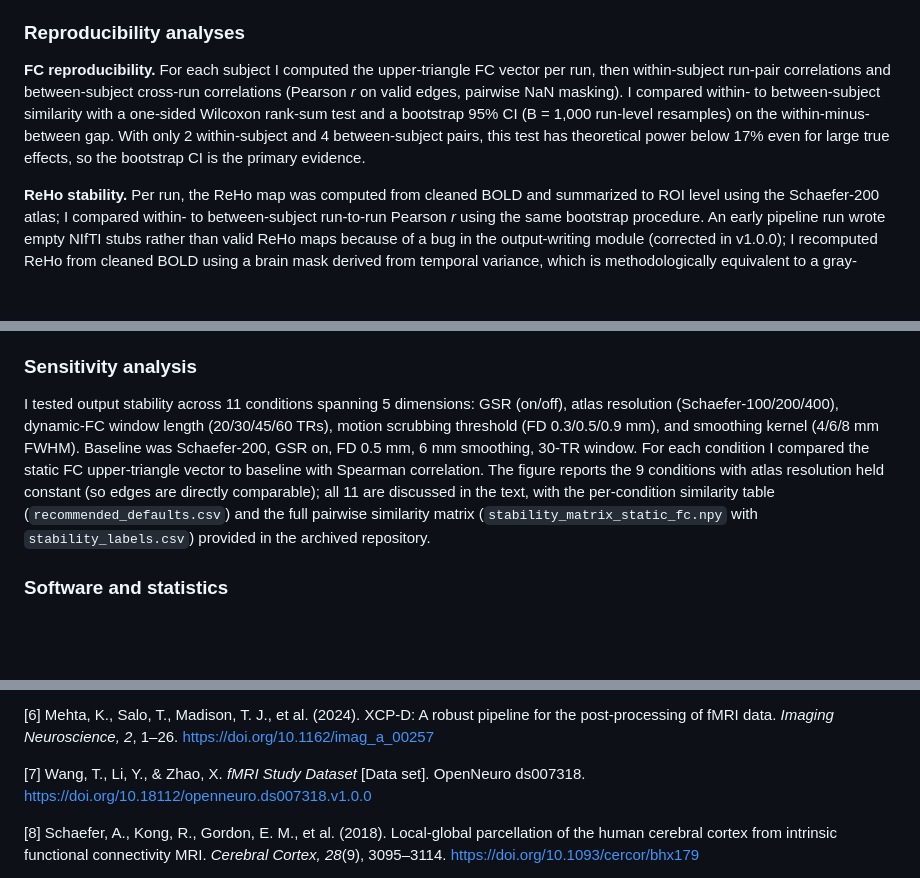
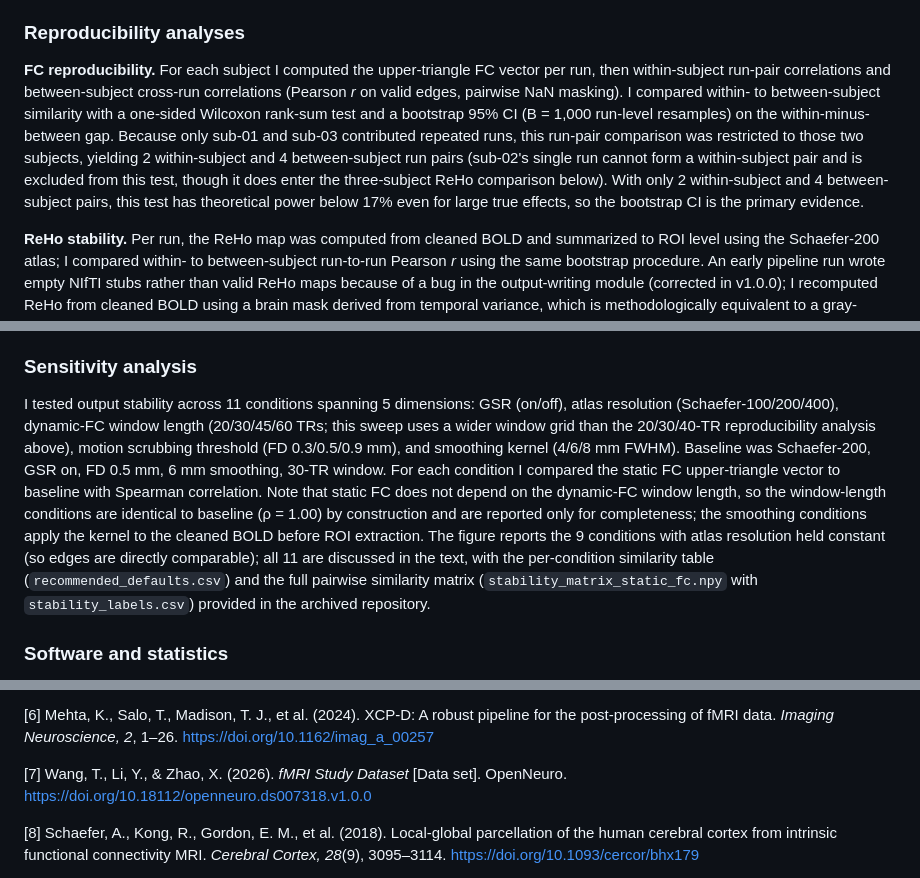
Before and after one commit to sarapradhan/biomed-research, a Markdown page: paper.md, 3 parts joined by grey strips. Drawn GitHub-style; blank space fills up the shorter version.

```diff
--- a/paper.md
+++ b/paper.md
@@ -62,7 +62,7 @@ For each run the pipeline extracted Schaefer-200 ROI timeseries and computed a 2
 
 ### Reproducibility analyses
 
-**FC reproducibility.** For each subject I computed the upper-triangle FC vector per run, then within-subject run-pair correlations and between-subject cross-run correlations (Pearson *r* on valid edges, pairwise NaN masking). I compared within- to between-subject similarity with a one-sided Wilcoxon rank-sum test and a bootstrap 95% CI (B = 1,000 run-level resamples) on the within-minus-between gap. With only 2 within-subject and 4 between-subject pairs, this test has theoretical power below 17% even for large true effects, so the bootstrap CI is the primary evidence.
+**FC reproducibility.** For each subject I computed the upper-triangle FC vector per run, then within-subject run-pair correlations and between-subject cross-run correlations (Pearson *r* on valid edges, pairwise NaN masking). I compared within- to between-subject similarity with a one-sided Wilcoxon rank-sum test and a bootstrap 95% CI (B = 1,000 run-level resamples) on the within-minus-between gap. Because only sub-01 and sub-03 contributed repeated runs, this run-pair comparison was restricted to those two subjects, yielding 2 within-subject and 4 between-subject run pairs (sub-02's single run cannot form a within-subject pair and is excluded from this test, though it does enter the three-subject ReHo comparison below). With only 2 within-subject and 4 between-subject pairs, this test has theoretical power below 17% even for large true effects, so the bootstrap CI is the primary evidence.
 
 **ReHo stability.** Per run, the ReHo map was computed from cleaned BOLD and summarized to ROI level using the Schaefer-200 atlas; I compared within- to between-subject run-to-run Pearson *r* using the same bootstrap procedure. An early pipeline run wrote empty NIfTI stubs rather than valid ReHo maps because of a bug in the output-writing module (corrected in v1.0.0); I recomputed ReHo from cleaned BOLD using a brain mask derived from temporal variance, which is methodologically equivalent to a gray-matter mask for ROI-level extraction.
 
@@ -74,7 +74,7 @@ For each run the pipeline extracted Schaefer-200 ROI timeseries and computed a 2
 
 ### Sensitivity analysis
 
-I tested output stability across 11 conditions spanning 5 dimensions: GSR (on/off), atlas resolution (Schaefer-100/200/400), dynamic-FC window length (20/30/45/60 TRs), motion scrubbing threshold (FD 0.3/0.5/0.9 mm), and smoothing kernel (4/6/8 mm FWHM). Baseline was Schaefer-200, GSR on, FD 0.5 mm, 6 mm smoothing, 30-TR window. For each condition I compared the static FC upper-triangle vector to baseline with Spearman correlation. The figure reports the 9 conditions with atlas resolution held constant (so edges are directly comparable); all 11 are discussed in the text, with the per-condition similarity table (`recommended_defaults.csv`) and the full pairwise similarity matrix (`stability_matrix_static_fc.npy` with `stability_labels.csv`) provided in the archived repository.
+I tested output stability across 11 conditions spanning 5 dimensions: GSR (on/off), atlas resolution (Schaefer-100/200/400), dynamic-FC window length (20/30/45/60 TRs; this sweep uses a wider window grid than the 20/30/40-TR reproducibility analysis above), motion scrubbing threshold (FD 0.3/0.5/0.9 mm), and smoothing kernel (4/6/8 mm FWHM). Baseline was Schaefer-200, GSR on, FD 0.5 mm, 6 mm smoothing, 30-TR window. For each condition I compared the static FC upper-triangle vector to baseline with Spearman correlation. Note that static FC does not depend on the dynamic-FC window length, so the window-length conditions are identical to baseline (ρ = 1.00) by construction and are reported only for completeness; the smoothing conditions apply the kernel to the cleaned BOLD before ROI extraction. The figure reports the 9 conditions with atlas resolution held constant (so edges are directly comparable); all 11 are discussed in the text, with the per-condition similarity table (`recommended_defaults.csv`) and the full pairwise similarity matrix (`stability_matrix_static_fc.npy` with `stability_labels.csv`) provided in the archived repository.
 
 ### Software and statistics
 
@@ -202,7 +202,7 @@ The author used generative AI (Anthropic's Claude) as a writing and coding assis
 
 [6] Mehta, K., Salo, T., Madison, T. J., et al. (2024). XCP-D: A robust pipeline for the post-processing of fMRI data. *Imaging Neuroscience, 2*, 1–26. https://doi.org/10.1162/imag_a_00257
 
-[7] Wang, T., Li, Y., & Zhao, X. *fMRI Study Dataset* [Data set]. OpenNeuro ds007318. https://doi.org/10.18112/openneuro.ds007318.v1.0.0
+[7] Wang, T., Li, Y., & Zhao, X. (2026). *fMRI Study Dataset* [Data set]. OpenNeuro. https://doi.org/10.18112/openneuro.ds007318.v1.0.0
 
 [8] Schaefer, A., Kong, R., Gordon, E. M., et al. (2018). Local-global parcellation of the human cerebral cortex from intrinsic functional connectivity MRI. *Cerebral Cortex, 28*(9), 3095–3114. https://doi.org/10.1093/cercor/bhx179
 
```
Also changed, not shown: other parts of paper.md (+10 -10 lines), figures/fc_matrix_canonical.png, sensitivity_figures_real/joss_figure_sensitivity_combined.png, 7 other files.
